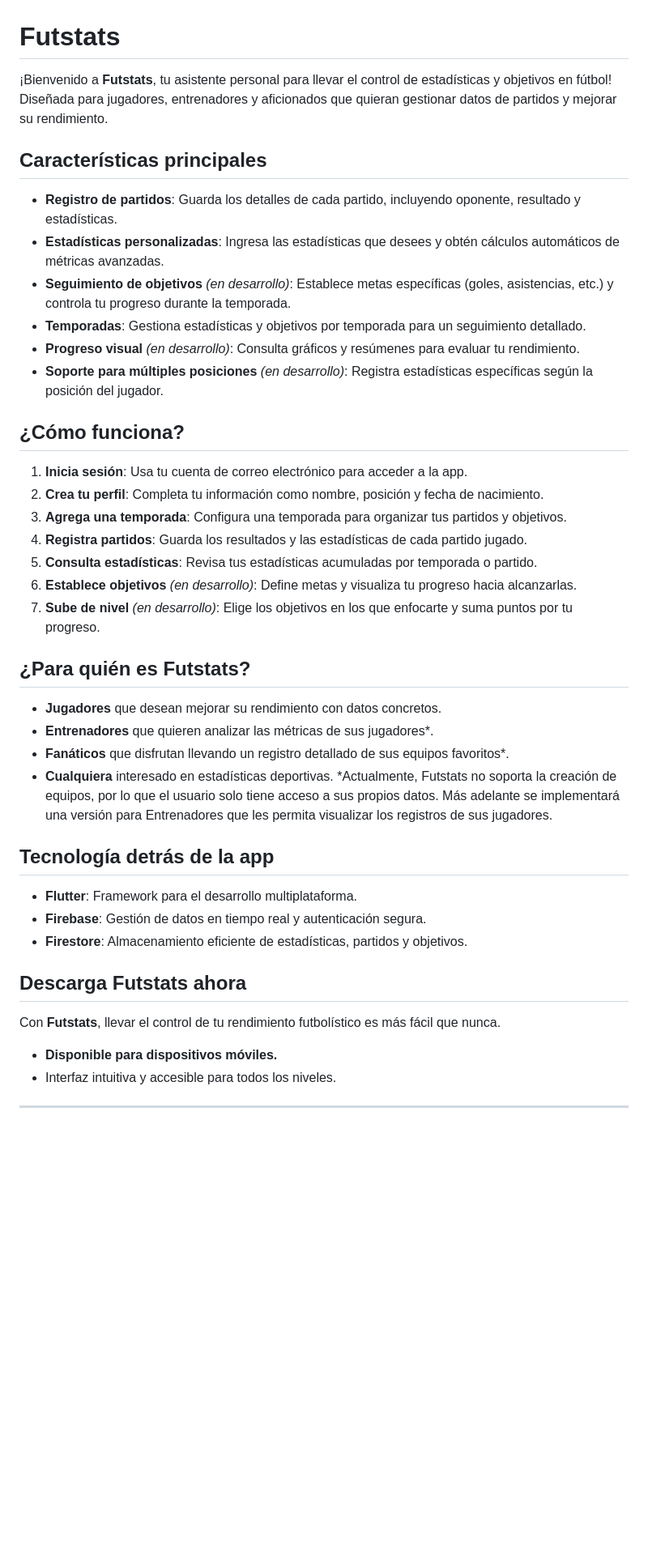
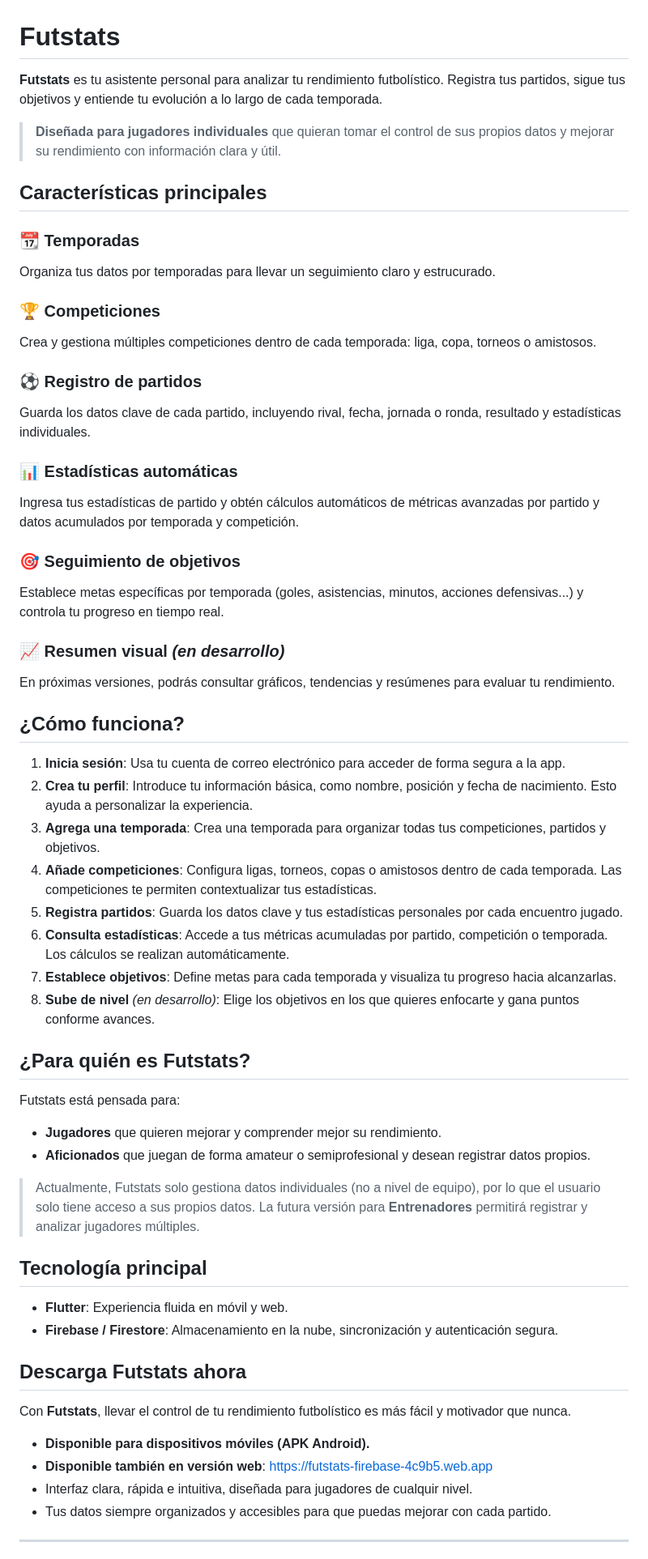
Before and after one commit to amaciah/futstats, a Markdown page: README.md, the part around one of its changes. Shown at 81% size. GitHub-like rendering; blank space fills up the shorter version.

Commit message:
Update README for v0.2
Revised the README to enhance clarity and detail about features, installation, and user guidance.

```diff
--- a/README.md
+++ b/README.md
@@ -1,41 +1,57 @@
 # **Futstats**
 
-¡Bienvenido a **Futstats**, tu asistente personal para llevar el control de estadísticas y objetivos en fútbol! Diseñada para jugadores, entrenadores y aficionados que quieran gestionar datos de partidos y mejorar su rendimiento.
+**Futstats** es tu asistente personal para analizar tu rendimiento futbolístico.
+Registra tus partidos, sigue tus objetivos y entiende tu evolución a lo largo de cada temporada.
+
+> **Diseñada para jugadores individuales** que quieran tomar el control de sus propios datos y mejorar su rendimiento con información clara y útil.
 
 ## **Características principales**
-- **Registro de partidos**: Guarda los detalles de cada partido, incluyendo oponente, resultado y estadísticas.
-- **Estadísticas personalizadas**: Ingresa las estadísticas que desees y obtén cálculos automáticos de métricas avanzadas.
-- **Seguimiento de objetivos** *(en desarrollo)*: Establece metas específicas (goles, asistencias, etc.) y controla tu progreso durante la temporada.
-- **Temporadas**: Gestiona estadísticas y objetivos por temporada para un seguimiento detallado.
-- **Progreso visual** *(en desarrollo)*: Consulta gráficos y resúmenes para evaluar tu rendimiento.
-- **Soporte para múltiples posiciones** *(en desarrollo)*: Registra estadísticas específicas según la posición del jugador.
+### **📆 Temporadas**
+Organiza tus datos por temporadas para llevar un seguimiento claro y estrucurado.
+
+### **🏆 Competiciones**
+Crea y gestiona múltiples competiciones dentro de cada temporada: liga, copa, torneos o amistosos.
+
+### **⚽ Registro de partidos**
+Guarda los datos clave de cada partido, incluyendo rival, fecha, jornada o ronda, resultado y estadísticas individuales.
+
+### **📊 Estadísticas automáticas**
+Ingresa tus estadísticas de partido y obtén cálculos automáticos de métricas avanzadas por partido y datos acumulados por temporada y competición.
+
+### **🎯 Seguimiento de objetivos**
+Establece metas específicas por temporada (goles, asistencias, minutos, acciones defensivas...) y controla tu progreso en tiempo real.
+
+### **📈 Resumen visual** *(en desarrollo)*
+En próximas versiones, podrás consultar gráficos, tendencias y resúmenes para evaluar tu rendimiento.
 
 ## **¿Cómo funciona?**
-1. **Inicia sesión**: Usa tu cuenta de correo electrónico para acceder a la app.
-2. **Crea tu perfil**: Completa tu información como nombre, posición y fecha de nacimiento.
-3. **Agrega una temporada**: Configura una temporada para organizar tus partidos y objetivos.
-4. **Registra partidos**: Guarda los resultados y las estadísticas de cada partido jugado.
-5. **Consulta estadísticas**: Revisa tus estadísticas acumuladas por temporada o partido.
-6. **Establece objetivos** *(en desarrollo)*: Define metas y visualiza tu progreso hacia alcanzarlas.
-7. **Sube de nivel** *(en desarrollo)*: Elige los objetivos en los que enfocarte y suma puntos por tu progreso.
+1. **Inicia sesión**: Usa tu cuenta de correo electrónico para acceder de forma segura a la app.
+2. **Crea tu perfil**: Introduce tu información básica, como nombre, posición y fecha de nacimiento. Esto ayuda a personalizar la experiencia.
+3. **Agrega una temporada**: Crea una temporada para organizar todas tus competiciones, partidos y objetivos.
+4. **Añade competiciones**: Configura ligas, torneos, copas o amistosos dentro de cada temporada. Las competiciones te permiten contextualizar tus estadísticas.
+5. **Registra partidos**: Guarda los datos clave y tus estadísticas personales por cada encuentro jugado.
+6. **Consulta estadísticas**: Accede a tus métricas acumuladas por partido, competición o temporada. Los cálculos se realizan automáticamente.
+7. **Establece objetivos**: Define metas para cada temporada y visualiza tu progreso hacia alcanzarlas.
+8. **Sube de nivel** *(en desarrollo)*: Elige los objetivos en los que quieres enfocarte y gana puntos conforme avances.
 
 ## **¿Para quién es Futstats?**
-- **Jugadores** que desean mejorar su rendimiento con datos concretos.
-- **Entrenadores** que quieren analizar las métricas de sus jugadores*.
-- **Fanáticos** que disfrutan llevando un registro detallado de sus equipos favoritos*.
-- **Cualquiera** interesado en estadísticas deportivas.
-*Actualmente, Futstats no soporta la creación de equipos, por lo que el usuario solo tiene acceso a sus propios datos. Más adelante se implementará una versión para Entrenadores que les permita visualizar los registros de sus jugadores.
+Futstats está pensada para:
+- **Jugadores** que quieren mejorar y comprender mejor su rendimiento.
+- **Aficionados** que juegan de forma amateur o semiprofesional y desean registrar datos propios.
 
-## **Tecnología detrás de la app**
-- **Flutter**: Framework para el desarrollo multiplataforma.
-- **Firebase**: Gestión de datos en tiempo real y autenticación segura.
-- **Firestore**: Almacenamiento eficiente de estadísticas, partidos y objetivos.
+> Actualmente, Futstats solo gestiona datos individuales (no a nivel de equipo), por lo que el usuario solo tiene acceso a sus propios datos. La futura versión para **Entrenadores** permitirá registrar y analizar jugadores múltiples.
+
+## **Tecnología principal**
+- **Flutter**: Experiencia fluida en móvil y web.
+- **Firebase / Firestore**: Almacenamiento en la nube, sincronización y autenticación segura.
 
 ## **Descarga Futstats ahora**
-Con **Futstats**, llevar el control de tu rendimiento futbolístico es más fácil que nunca.
+Con **Futstats**, llevar el control de tu rendimiento futbolístico es más fácil y motivador que nunca.
 
-- **Disponible para dispositivos móviles.**
-- Interfaz intuitiva y accesible para todos los niveles.
+- **Disponible para dispositivos móviles (APK Android).**
+- **Disponible también en versión web**: https://futstats-firebase-4c9b5.web.app
+- Interfaz clara, rápida e intuitiva, diseñada para jugadores de cualquir nivel.
+- Tus datos siempre organizados y accesibles para que puedas mejorar con cada partido.
 
 ---
 
```
Also changed, not shown: other parts of README.md (+21 -20 lines).
